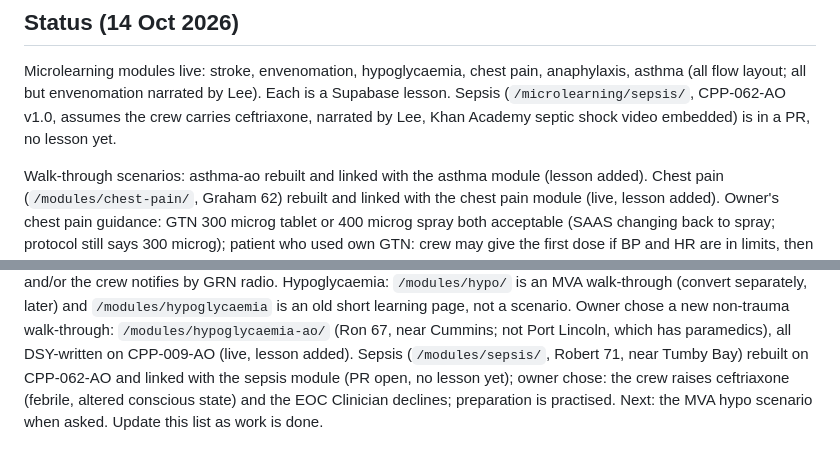
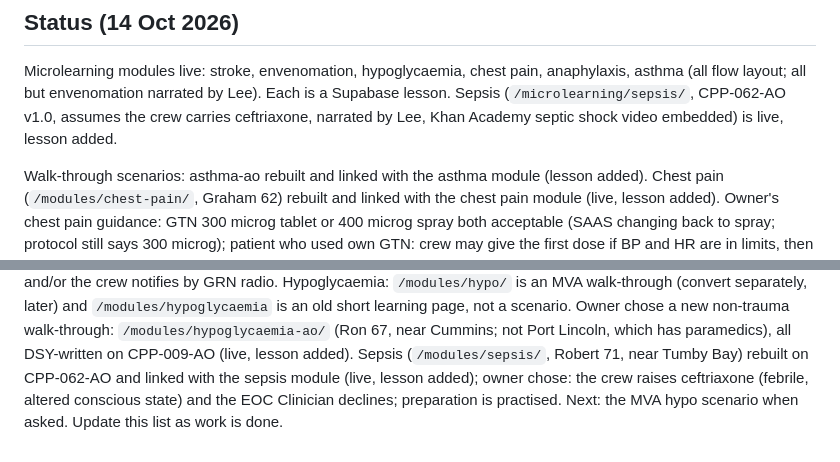
Before and after one commit to cjmorgan69/DSY, a Markdown page: CLAUDE.md, 2 parts joined by grey strips. Drawn GitHub-style.

Commit message:
CLAUDE.md: sepsis module and scenario are live and lessons
Co-Authored-By: Claude Opus 5.5 <noreply@anthropic.com>
Claude-Session: https://claude.ai/code/session_01W4Y8wGqfVS3qLSfni7Qwqa

```diff
--- a/CLAUDE.md
+++ b/CLAUDE.md
@@ -56,7 +56,7 @@ settings or play files you leave in the container: send files with the file tool
 
 Microlearning modules live: stroke, envenomation, hypoglycaemia, chest pain, anaphylaxis, asthma (all flow layout;
 all but envenomation narrated by Lee). Each is a Supabase lesson. Sepsis (`/microlearning/sepsis/`, CPP-062-AO v1.0,
-assumes the crew carries ceftriaxone, narrated by Lee, Khan Academy septic shock video embedded) is in a PR, no lesson yet.
+assumes the crew carries ceftriaxone, narrated by Lee, Khan Academy septic shock video embedded) is live, lesson added.
 
 Walk-through scenarios: asthma-ao rebuilt and linked with the asthma module (lesson added). Chest pain
 (`/modules/chest-pain/`, Graham 62) rebuilt and linked with the chest pain module (live, lesson added). Owner's
@@ -75,5 +75,5 @@ GRN radio. Hypoglycaemia: `/modules/hypo/` is an MVA walk-through (convert separ
 `/modules/hypoglycaemia` is an old short learning page, not a scenario. Owner chose a new non-trauma walk-through:
 `/modules/hypoglycaemia-ao/` (Ron 67, near Cummins; not Port Lincoln, which has paramedics), all DSY-written on
 CPP-009-AO (live, lesson added). Sepsis (`/modules/sepsis/`, Robert 71, near Tumby Bay) rebuilt on CPP-062-AO and
-linked with the sepsis module (PR open, no lesson yet); owner chose: the crew raises ceftriaxone (febrile, altered
+linked with the sepsis module (live, lesson added); owner chose: the crew raises ceftriaxone (febrile, altered
 conscious state) and the EOC Clinician declines; preparation is practised. Next: the MVA hypo scenario when asked. Update this list as work is done.
```
